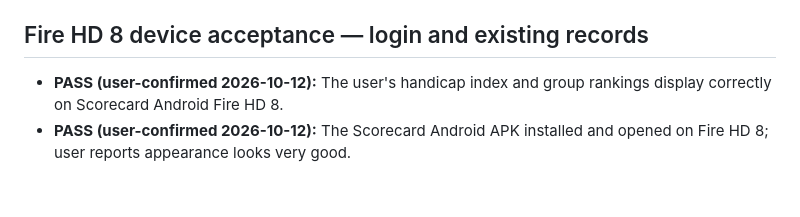
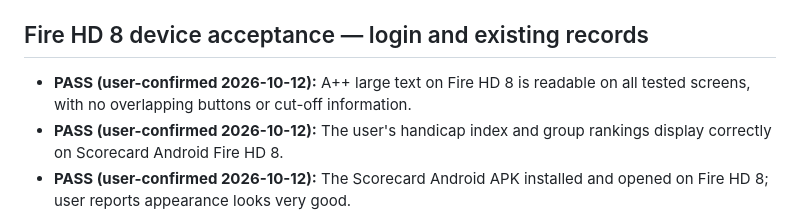
Before and after one commit to willyros01/scorecard, a Markdown page: ANDROID-PLAN.md, the part around the change. Drawn GitHub-style; blank space fills up the shorter version.

Commit message:
docs(android): record Fire HD 8 A++ accessibility PASS

```diff
--- a/ANDROID-PLAN.md
+++ b/ANDROID-PLAN.md
@@ -76,6 +76,7 @@ Date: 2026-10-12. Source version: 2.30.0. Base branch: `v2` at commit `994bd9a7c
 - **Change boundaries maintained:** Only `scorecard/android` docs/build source and `Cuberoot/main` publication files changed; Scorecard `main`, `v2`, `ios` and live Firebase remained unchanged.
 
 ## Fire HD 8 device acceptance — login and existing records
+- **PASS (user-confirmed 2026-10-12):** A++ large text on Fire HD 8 is readable on all tested screens, with no overlapping buttons or cut-off information.
 - **PASS (user-confirmed 2026-10-12):** The user's handicap index and group rankings display correctly on Scorecard Android Fire HD 8.
 - **PASS (user-confirmed 2026-10-12):** The Scorecard Android APK installed and opened on Fire HD 8; user reports appearance looks very good.
 - **PASS (user-confirmed 2026-10-12):** Sign-in with their existing Scorecard account works; their golf group and existing records are visible.
```
